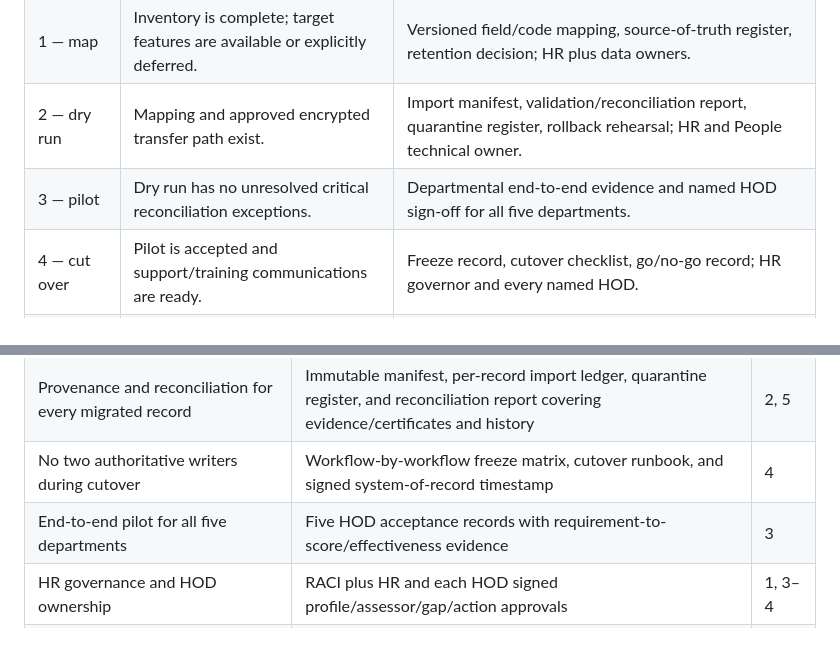
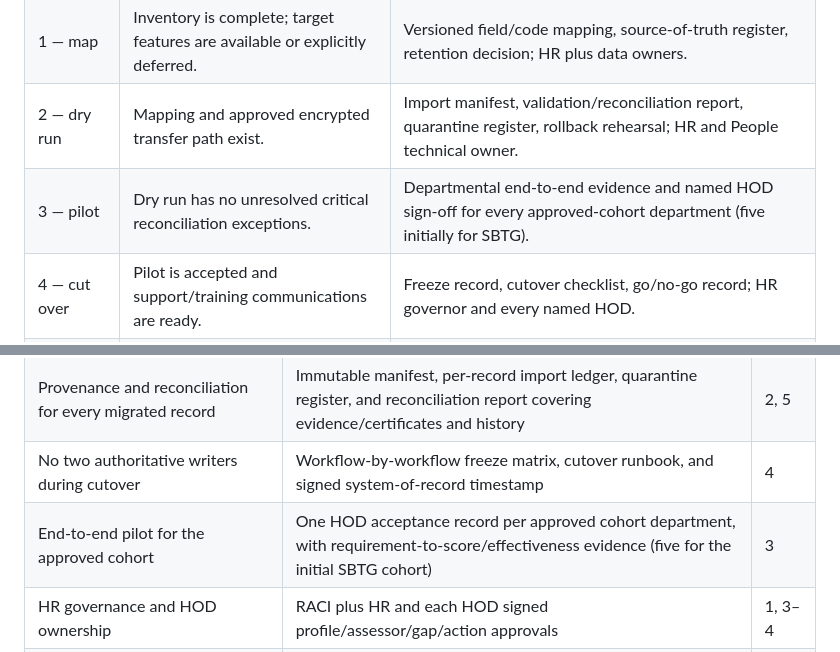
Before and after one commit to BelimbingApp/blb-people, a Markdown page: docs/plans/five-department-training-portal-migration.md, 2 parts joined by grey strips. Rendered like a GitHub page.

```diff
--- a/docs/plans/five-department-training-portal-migration.md
+++ b/docs/plans/five-department-training-portal-migration.md
@@ -46,7 +50,7 @@ not assumptions embedded in a script or import file.
 | 0 — discover | HR appoints data owners and approves a read-only extraction window. | Signed source inventory and classification register; HR governor. |
 | 1 — map | Inventory is complete; target features are available or explicitly deferred. | Versioned field/code mapping, source-of-truth register, retention decision; HR plus data owners. |
 | 2 — dry run | Mapping and approved encrypted transfer path exist. | Import manifest, validation/reconciliation report, quarantine register, rollback rehearsal; HR and People technical owner. |
-| 3 — pilot | Dry run has no unresolved critical reconciliation exceptions. | Departmental end-to-end evidence and named HOD sign-off for all five departments. |
+| 3 — pilot | Dry run has no unresolved critical reconciliation exceptions. | Departmental end-to-end evidence and named HOD sign-off for every approved-cohort department (five initially for SBTG). |
 | 4 — cut over | Pilot is accepted and support/training communications are ready. | Freeze record, cutover checklist, go/no-go record; HR governor and every named HOD. |
 | 5 — close | Reconciliation and monitoring pass during the agreed hypercare period. | Final reconciliation, legacy disposition record, acceptance metrics; HR and records/privacy owner. |
 
@@ -202,7 +207,7 @@ without HR's written conflict-of-interest decision.
 | Signed source inventory and field/code mapping before production import | Inventory register signed by HR/HOD/records owner; versioned mapping workbook and source-of-truth register | 0–1 |
 | Provenance and reconciliation for every migrated record | Immutable manifest, per-record import ledger, quarantine register, and reconciliation report covering evidence/certificates and history | 2, 5 |
 | No two authoritative writers during cutover | Workflow-by-workflow freeze matrix, cutover runbook, and signed system-of-record timestamp | 4 |
-| End-to-end pilot for all five departments | Five HOD acceptance records with requirement-to-score/effectiveness evidence | 3 |
+| End-to-end pilot for the approved cohort | One HOD acceptance record per approved cohort department, with requirement-to-score/effectiveness evidence (five for the initial SBTG cohort) | 3 |
 | HR governance and HOD ownership | RACI plus HR and each HOD signed profile/assessor/gap/action approvals | 1, 3–4 |
 | Dry-runnable, resumable, idempotent migration and honest rejection handling | Versioned manifest, idempotency-key specification, rerun result, validation report, and remediated quarantine samples | 2 |
 | Tested and approved rollback / irreversible boundary | Rollback rehearsal report, restore result, maximum rollback window, and signed irreversible-boundary decision | 2, 4 |
```
Also changed, not shown: other parts of docs/plans/five-department-training-portal-migration.md (+13 -7 lines).
